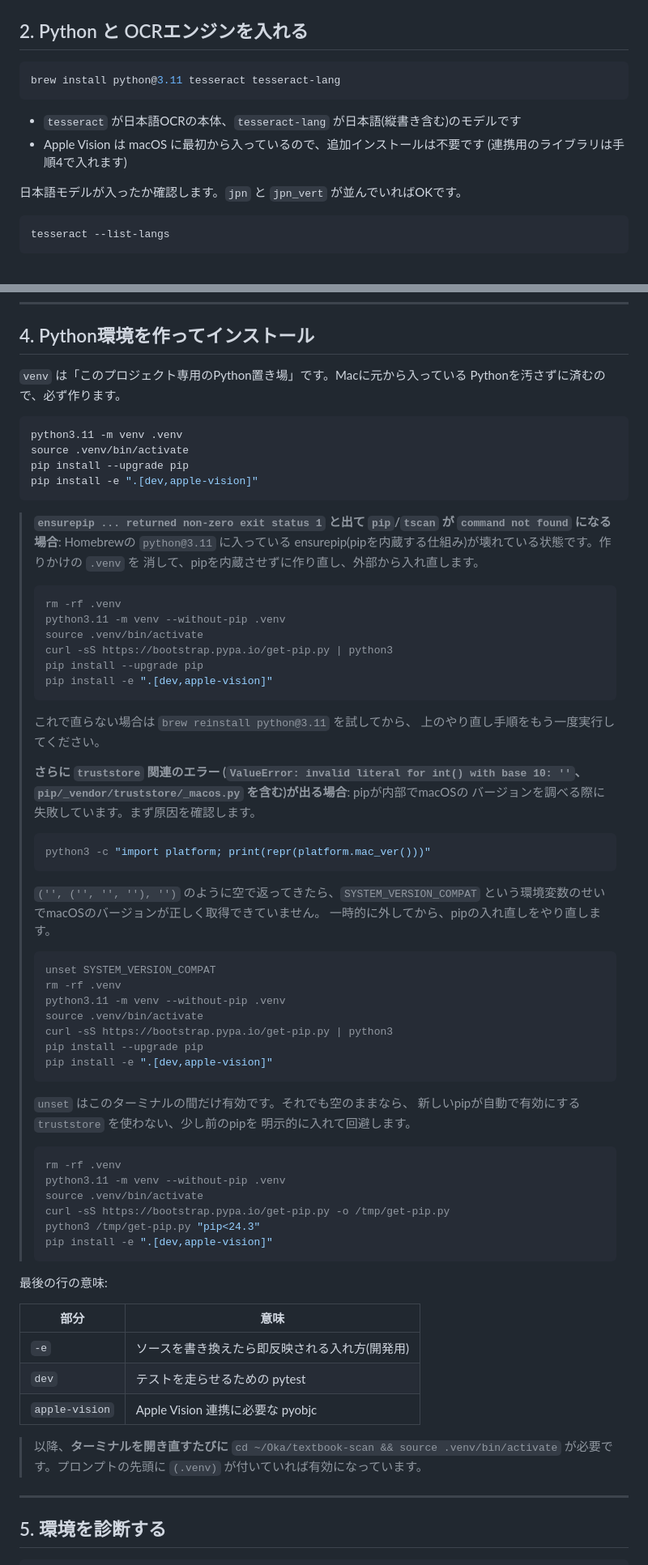
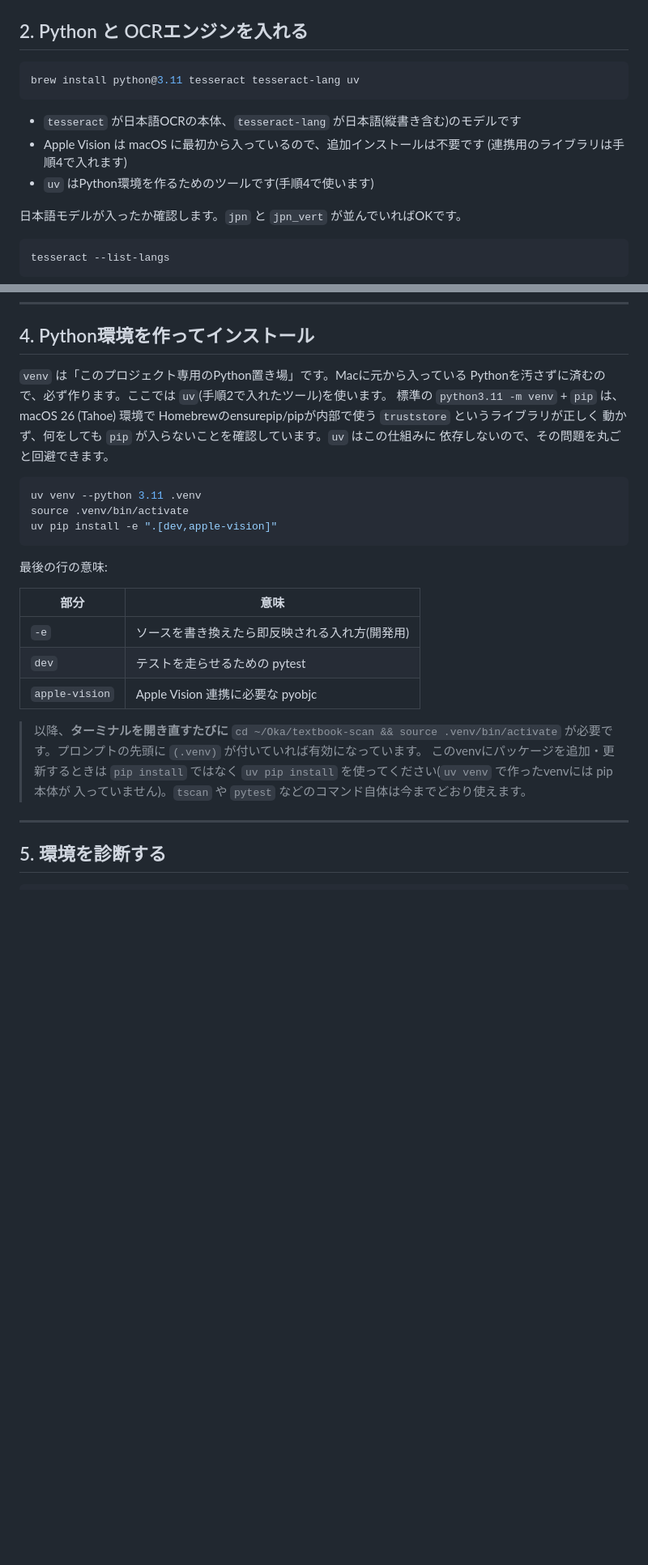
Before and after one commit to OkayasuShinsuke/Oka, a Markdown page: textbook-scan/docs/mac-setup.md, 2 parts joined by grey strips. Shown at 81% size. Rendered like a GitHub page; blank space fills up the shorter version.

Commit message:
手順書: uvでのインストールを標準手順にする(macOS 26 Tahoeで実機確認)
実機(macOS 26 "Tahoe" arm64、Homebrew python@3.11.16)で
python3.11 -m venv + pip/ensurepip の組み合わせが3通りとも失敗することを
確認した(ensurepip自体の失敗、pipのtruststoreがplatform.mac_ver()の
空文字で例外、ensurepip内部のオフラインwheelインストールも失敗)。
いずれもmacOS 26でのpip/ensurepipの既知の不具合とみられる。

uv venv + uv pip install に切り替えたところ、Apple Vision連携を含む
52パッケージが数秒で問題なく入ることを実機で確認した。手順書を
uvを標準の導入方法に書き換え、これまで積み重ねた場当たり的な
pip回避策(ensurepipの--without-pip化、SYSTEM_VERSION_COMPATの解除、
pip<24.3への固定)は削除した。uv製のvenvにはpip本体が入らないため、
以降の `pip install` の指示は `uv pip install` に統一した。

Co-Authored-By: Claude Sonnet 5 <noreply@anthropic.com>
Claude-Session: https://claude.ai/code/session_01SQSxZQmqnVnUAYZGwooqMy

````diff
--- a/textbook-scan/docs/mac-setup.md
+++ b/textbook-scan/docs/mac-setup.md
@@ -43,12 +43,13 @@ brew --version
 ## 2. Python と OCRエンジンを入れる
 
 ```bash
-brew install python@3.11 tesseract tesseract-lang
+brew install python@3.11 tesseract tesseract-lang uv
 ```
 
 - `tesseract` が日本語OCRの本体、`tesseract-lang` が日本語(縦書き含む)のモデルです
 - Apple Vision は macOS に最初から入っているので、追加インストールは不要です
   (連携用のライブラリは手順4で入れます)
+- `uv` はPython環境を作るためのツールです(手順4で使います)
 
 日本語モデルが入ったか確認します。`jpn` と `jpn_vert` が並んでいればOKです。
 
@@ -75,67 +76,17 @@ cd textbook-scan
 ## 4. Python環境を作ってインストール
 
 `venv` は「このプロジェクト専用のPython置き場」です。Macに元から入っている
-Pythonを汚さずに済むので、必ず作ります。
+Pythonを汚さずに済むので、必ず作ります。ここでは `uv`(手順2で入れたツール)を使います。
+標準の `python3.11 -m venv` + `pip` は、macOS 26 (Tahoe) 環境で
+Homebrewのensurepip/pipが内部で使う `truststore` というライブラリが正しく
+動かず、何をしても `pip` が入らないことを確認しています。`uv` はこの仕組みに
+依存しないので、その問題を丸ごと回避できます。
 
 ```bash
-python3.11 -m venv .venv
+uv venv --python 3.11 .venv
 source .venv/bin/activate
-pip install --upgrade pip
-pip install -e ".[dev,apple-vision]"
+uv pip install -e ".[dev,apple-vision]"
 ```
-
-> **`ensurepip ... returned non-zero exit status 1` と出て `pip`/`tscan` が
-> `command not found` になる場合**: Homebrewの `python@3.11` に入っている
-> ensurepip(pipを内蔵する仕組み)が壊れている状態です。作りかけの `.venv` を
-> 消して、pipを内蔵させずに作り直し、外部から入れ直します。
->
-> ```bash
-> rm -rf .venv
-> python3.11 -m venv --without-pip .venv
-> source .venv/bin/activate
-> curl -sS https://bootstrap.pypa.io/get-pip.py | python3
-> pip install --upgrade pip
-> pip install -e ".[dev,apple-vision]"
-> ```
->
-> これで直らない場合は `brew reinstall python@3.11` を試してから、
-> 上のやり直し手順をもう一度実行してください。
->
-> **さらに `truststore` 関連のエラー
-> (`ValueError: invalid literal for int() with base 10: ''`、
-> `pip/_vendor/truststore/_macos.py` を含む)が出る場合**: pipが内部でmacOSの
-> バージョンを調べる際に失敗しています。まず原因を確認します。
->
-> ```bash
-> python3 -c "import platform; print(repr(platform.mac_ver()))"
-> ```
->
-> `('', ('', '', ''), '')` のように空で返ってきたら、`SYSTEM_VERSION_COMPAT`
-> という環境変数のせいでmacOSのバージョンが正しく取得できていません。
-> 一時的に外してから、pipの入れ直しをやり直します。
->
-> ```bash
-> unset SYSTEM_VERSION_COMPAT
-> rm -rf .venv
-> python3.11 -m venv --without-pip .venv
-> source .venv/bin/activate
-> curl -sS https://bootstrap.pypa.io/get-pip.py | python3
-> pip install --upgrade pip
-> pip install -e ".[dev,apple-vision]"
-> ```
->
-> `unset` はこのターミナルの間だけ有効です。それでも空のままなら、
-> 新しいpipが自動で有効にする `truststore` を使わない、少し前のpipを
-> 明示的に入れて回避します。
->
-> ```bash
-> rm -rf .venv
-> python3.11 -m venv --without-pip .venv
-> source .venv/bin/activate
-> curl -sS https://bootstrap.pypa.io/get-pip.py -o /tmp/get-pip.py
-> python3 /tmp/get-pip.py "pip<24.3"
-> pip install -e ".[dev,apple-vision]"
-> ```
 
 最後の行の意味:
 
@@ -147,6 +98,9 @@ pip install -e ".[dev,apple-vision]"
 
 > 以降、**ターミナルを開き直すたびに** `cd ~/Oka/textbook-scan && source .venv/bin/activate`
 > が必要です。プロンプトの先頭に `(.venv)` が付いていれば有効になっています。
+> このvenvにパッケージを追加・更新するときは `pip install` ではなく
+> `uv pip install` を使ってください(`uv venv` で作ったvenvには pip 本体が
+> 入っていません)。`tscan` や `pytest` などのコマンド自体は今までどおり使えます。
 
 ---
 
````
Also changed, not shown: other parts of textbook-scan/docs/mac-setup.md (+5 -5 lines).
